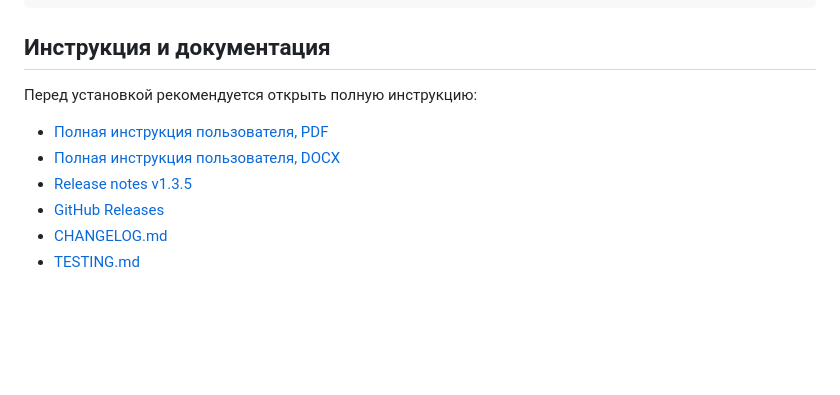
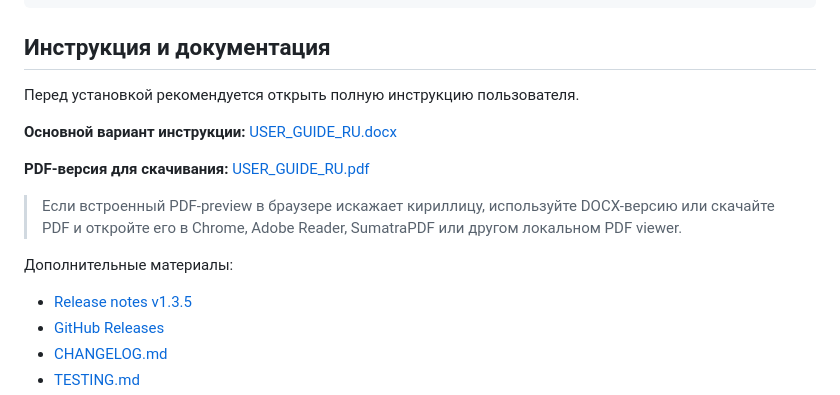
Before and after one commit to deepru/xpam-script, a Markdown page: README.md, the part around the change. Drawn GitHub-style; blank space fills up the shorter version.

Commit message:
Clarify user guide DOCX and PDF download links

```diff
--- a/README.md
+++ b/README.md
@@ -46,10 +46,16 @@ sudo srv-xpam
 
 ## Инструкция и документация
 
-Перед установкой рекомендуется открыть полную инструкцию:
+Перед установкой рекомендуется открыть полную инструкцию пользователя.
 
-- [Полная инструкция пользователя, PDF](docs/USER_GUIDE_RU.pdf)
-- [Полная инструкция пользователя, DOCX](docs/USER_GUIDE_RU.docx)
+**Основной вариант инструкции:** [USER_GUIDE_RU.docx](docs/USER_GUIDE_RU.docx)
+
+**PDF-версия для скачивания:** [USER_GUIDE_RU.pdf](https://github.com/deepru/xpam-script/raw/main/docs/USER_GUIDE_RU.pdf)
+
+> Если встроенный PDF-preview в браузере искажает кириллицу, используйте DOCX-версию или скачайте PDF и откройте его в Chrome, Adobe Reader, SumatraPDF или другом локальном PDF viewer.
+
+Дополнительные материалы:
+
 - [Release notes v1.3.5](RELEASE_NOTES_v1.3.5_RU.md)
 - [GitHub Releases](https://github.com/deepru/xpam-script/releases)
 - [CHANGELOG.md](CHANGELOG.md)
```
Also changed, not shown: README_EN.md (+9 -3 lines), README_RU.md (+9 -3 lines).
